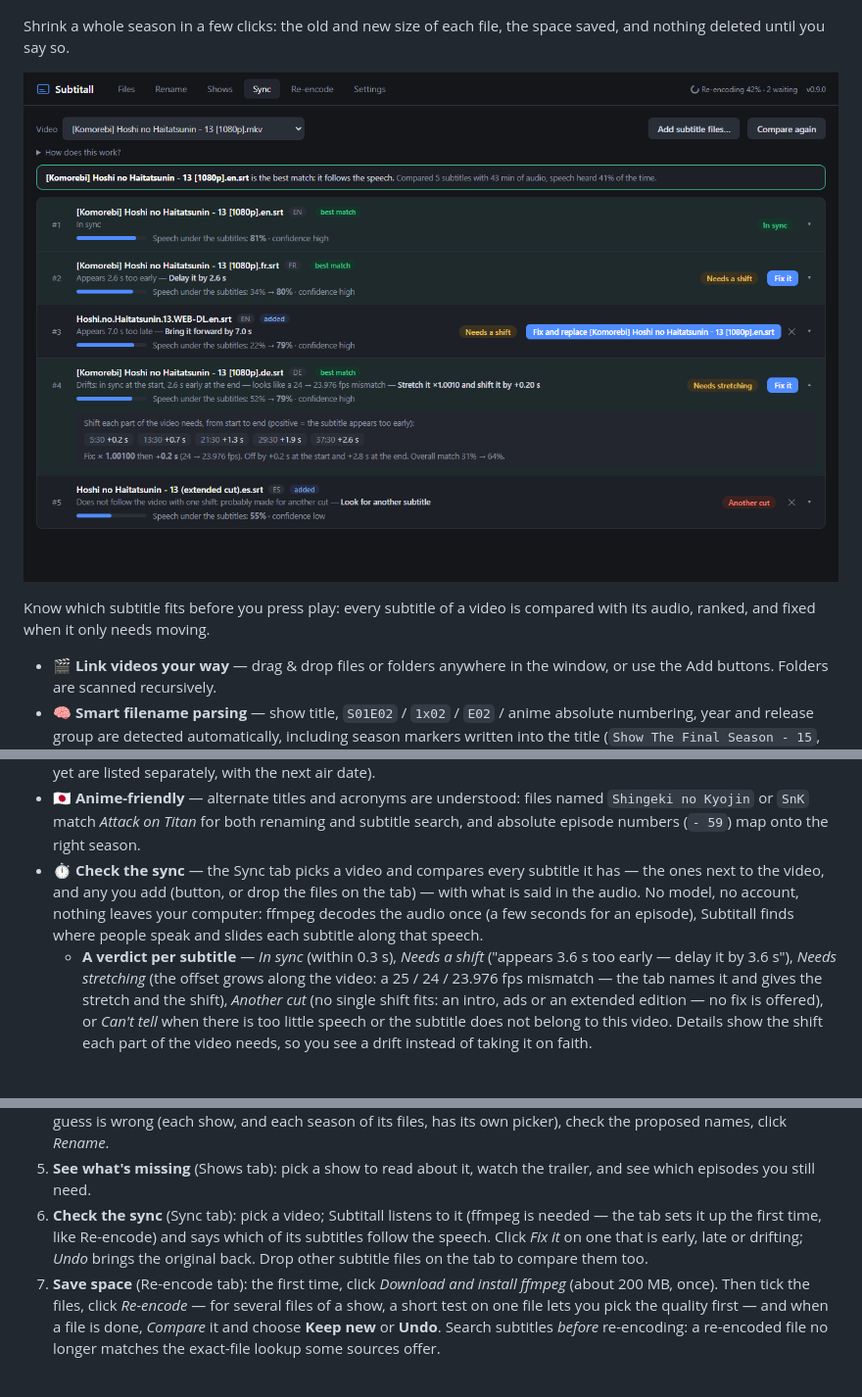
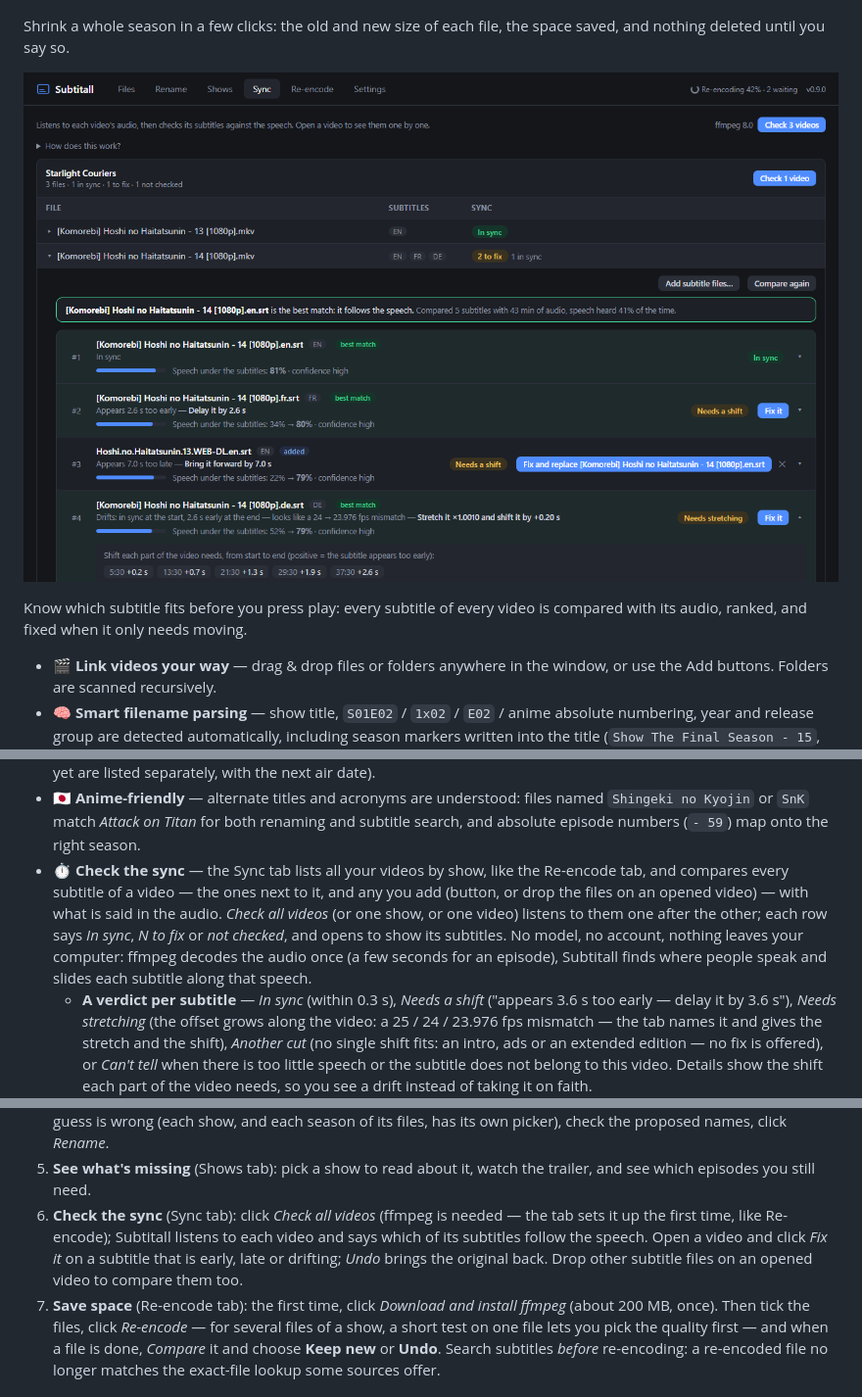
Before and after one commit to Purgator/Subtitall, a Markdown page: README.md, 3 parts joined by grey strips. Shown at 98% size. Rendered like a GitHub page; pictures changed too: docs/sync.png; blank space fills up the shorter version.

```diff
--- a/README.md
+++ b/README.md
@@ -24,7 +24,7 @@ Shrink a whole season in a few clicks: the old and new size of each file, the sp
 
 ![The Sync tab: five subtitles of one episode ranked by how well they follow the speech, one in sync, others needing a shift, a stretch, or made for another cut, with the Fix buttons and the offset along the video of the one that drifts](docs/sync.png)
 
-Know which subtitle fits before you press play: every subtitle of a video is compared with its audio, ranked, and fixed when it only needs moving.
+Know which subtitle fits before you press play: every subtitle of every video is compared with its audio, ranked, and fixed when it only needs moving.
 
 - 🎬 **Link videos your way** — drag & drop files or folders anywhere in the window, or use the Add buttons. Folders are scanned recursively.
 - 🧠 **Smart filename parsing** — show title, `S01E02` / `1x02` / `E02` / anime absolute numbering, year and release group are detected automatically, including season markers written into the title (`Show The Final Season - 15`, `Show Season 3 - 05`, `Show 2nd Season - 07`) and numbered specials (`Show OVA 2`, `Show - Special 3` → season 0).
@@ -44,7 +44,7 @@ Know which subtitle fits before you press play: every subtitle of a video is com
 - ✏️ **Episode renaming** — the Rename tab lists your files grouped by detected show, each group with its own *Change show…* button and a season picker per season of files, previews `Show - S01E02 - Title.mkv` names from the show's episode list, and renames the ones you confirm. Results from both metadata sources are merged; if one has no episode list, the other fills in. Subtitles sitting next to the videos are renamed too.
 - 📺 **Shows tab** — every show your files were matched to, with its poster, summary, genres, status, network, rating, official site and trailer (trailers come from TMDB), the full episode list in viewing order with the file that covers each episode, and **what's missing**: aired episodes you have no file for, season by season (episodes that haven't aired yet are listed separately, with the next air date).
 - 🇯🇵 **Anime-friendly** — alternate titles and acronyms are understood: files named `Shingeki no Kyojin` or `SnK` match *Attack on Titan* for both renaming and subtitle search, and absolute episode numbers (`- 59`) map onto the right season.
-- ⏱️ **Check the sync** — the Sync tab picks a video and compares every subtitle it has — the ones next to the video, and any you add (button, or drop the files on the tab) — with what is said in the audio. No model, no account, nothing leaves your computer: ffmpeg decodes the audio once (a few seconds for an episode), Subtitall finds where people speak and slides each subtitle along that speech.
+- ⏱️ **Check the sync** — the Sync tab lists all your videos by show, like the Re-encode tab, and compares every subtitle of a video — the ones next to it, and any you add (button, or drop the files on an opened video) — with what is said in the audio. *Check all videos* (or one show, or one video) listens to them one after the other; each row says *In sync*, *N to fix* or *not checked*, and opens to show its subtitles. No model, no account, nothing leaves your computer: ffmpeg decodes the audio once (a few seconds for an episode), Subtitall finds where people speak and slides each subtitle along that speech.
   - **A verdict per subtitle** — *In sync* (within 0.3 s), *Needs a shift* ("appears 3.6 s too early — delay it by 3.6 s"), *Needs stretching* (the offset grows along the video: a 25 / 24 / 23.976 fps mismatch — the tab names it and gives the stretch and the shift), *Another cut* (no single shift fits: an intro, ads or an extended edition — no fix is offered), or *Can't tell* when there is too little speech or the subtitle does not belong to this video. Details show the shift each part of the video needs, so you see a drift instead of taking it on faith.
   - **Ranked** — candidates are ordered by how well they follow the speech once fixed, a subtitle that needs nothing ahead of one that needs a shift, ahead of one that needs a stretch; the best of each language is marked. Downloaded subtitles, the ones next to the videos and files you add from anywhere are compared on equal terms.
   - **Fix without risk** — *Fix it* writes the corrected file (SRT, WebVTT and ASS keep their text and styling; only the times move) and keeps the original as `name.srt.bak`; *Undo* puts it back, byte for byte. A subtitle added from elsewhere is saved next to the video as `video.<lang>.srt` (a file it replaces is kept as `.bak` too). A fix is only offered when the match is clear; otherwise the tab says *Can't tell* rather than guessing.
@@ -78,7 +78,7 @@ Know which subtitle fits before you press play: every subtitle of a video is com
 3. Hit **Search subtitles**. Green chips = subtitle saved next to the video; red chips = nothing saved — hover or click the chip to see what each source said.
 4. **Rename episodes** (Rename tab): shows are detected for you — pick one where the app asks, fix a season if a guess is wrong (each show, and each season of its files, has its own picker), check the proposed names, click *Rename*.
 5. **See what's missing** (Shows tab): pick a show to read about it, watch the trailer, and see which episodes you still need.
-6. **Check the sync** (Sync tab): pick a video; Subtitall listens to it (ffmpeg is needed — the tab sets it up the first time, like Re-encode) and says which of its subtitles follow the speech. Click *Fix it* on one that is early, late or drifting; *Undo* brings the original back. Drop other subtitle files on the tab to compare them too.
+6. **Check the sync** (Sync tab): click *Check all videos* (ffmpeg is needed — the tab sets it up the first time, like Re-encode); Subtitall listens to each video and says which of its subtitles follow the speech. Open a video and click *Fix it* on a subtitle that is early, late or drifting; *Undo* brings the original back. Drop other subtitle files on an opened video to compare them too.
 7. **Save space** (Re-encode tab): the first time, click *Download and install ffmpeg* (about 200 MB, once). Then tick the files, click *Re-encode* — for several files of a show, a short test on one file lets you pick the quality first — and when a file is done, *Compare* it and choose **Keep new** or **Undo**. Search subtitles *before* re-encoding: a re-encoded file no longer matches the exact-file lookup some sources offer.
 
 ## Development
```
Also changed, not shown: 7 other files.
